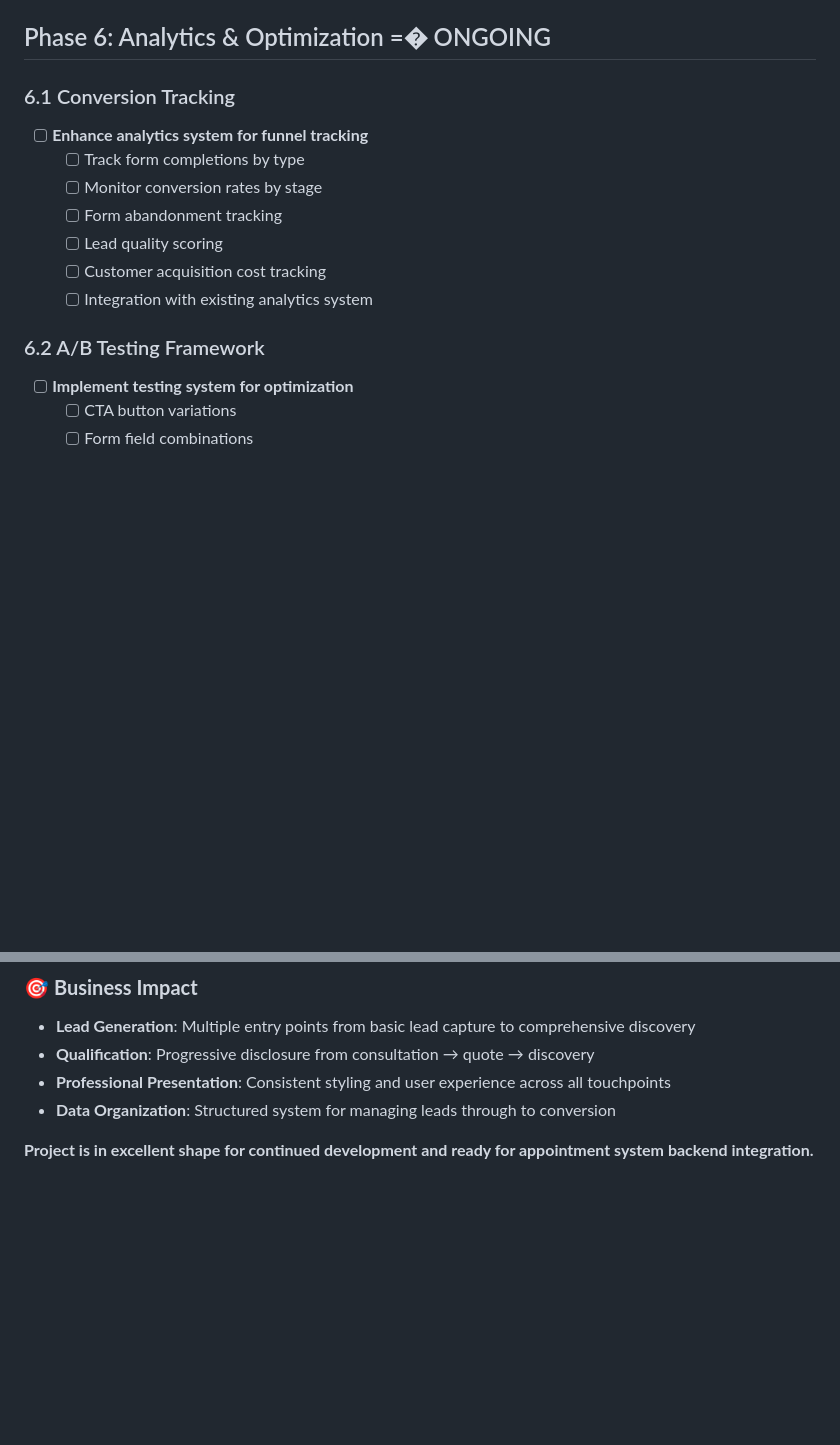
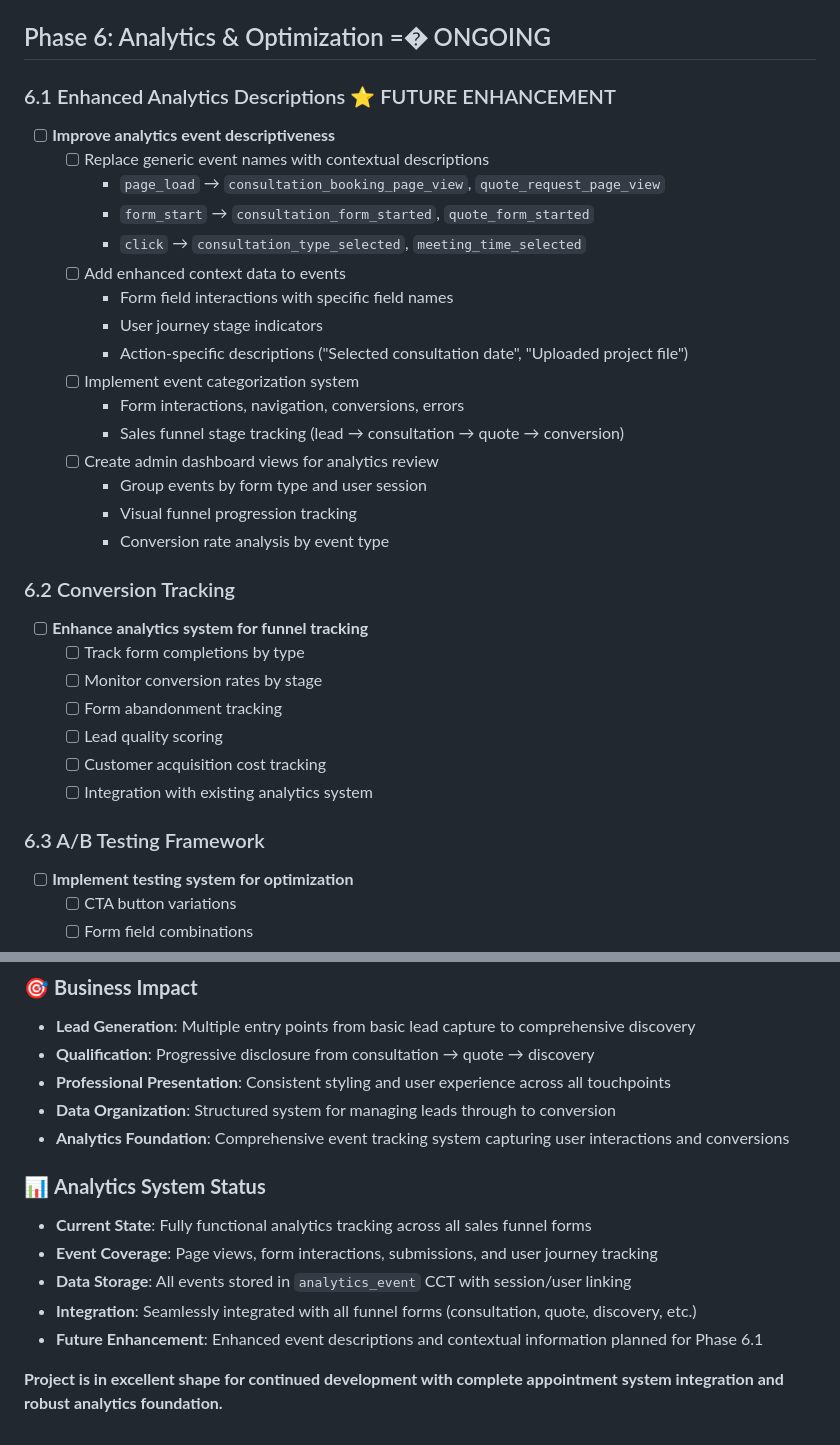
Before and after one commit to christinmorton/cmm_vanilla_app_2025, a Markdown page: headless_api/sales_funnel_todo.md, 2 parts joined by grey strips. Drawn GitHub-style; blank space fills up the shorter version.

Commit message:
Potential updates to analytics_event system.

```diff
--- a/headless_api/sales_funnel_todo.md
+++ b/headless_api/sales_funnel_todo.md
@@ -321,7 +321,25 @@ This checklist tracks the development of the sales funnel system that converts w
 
 ## Phase 6: Analytics & Optimization =� ONGOING
 
-### 6.1 Conversion Tracking
+### 6.1 Enhanced Analytics Descriptions ⭐ FUTURE ENHANCEMENT
+- [ ] **Improve analytics event descriptiveness**
+  - [ ] Replace generic event names with contextual descriptions
+    - `page_load` → `consultation_booking_page_view`, `quote_request_page_view`
+    - `form_start` → `consultation_form_started`, `quote_form_started`
+    - `click` → `consultation_type_selected`, `meeting_time_selected`
+  - [ ] Add enhanced context data to events
+    - Form field interactions with specific field names
+    - User journey stage indicators
+    - Action-specific descriptions ("Selected consultation date", "Uploaded project file")
+  - [ ] Implement event categorization system
+    - Form interactions, navigation, conversions, errors
+    - Sales funnel stage tracking (lead → consultation → quote → conversion)
+  - [ ] Create admin dashboard views for analytics review
+    - Group events by form type and user session
+    - Visual funnel progression tracking
+    - Conversion rate analysis by event type
+
+### 6.2 Conversion Tracking
 - [ ] **Enhance analytics system for funnel tracking**
   - [ ] Track form completions by type
   - [ ] Monitor conversion rates by stage
@@ -330,7 +348,7 @@ This checklist tracks the development of the sales funnel system that converts w
   - [ ] Customer acquisition cost tracking
   - [ ] Integration with existing analytics system
 
-### 6.2 A/B Testing Framework
+### 6.3 A/B Testing Framework
 - [ ] **Implement testing system for optimization**
   - [ ] CTA button variations
   - [ ] Form field combinations
@@ -442,5 +460,13 @@ client-portal.html
 - **Qualification**: Progressive disclosure from consultation → quote → discovery
 - **Professional Presentation**: Consistent styling and user experience across all touchpoints
 - **Data Organization**: Structured system for managing leads through to conversion
+- **Analytics Foundation**: Comprehensive event tracking system capturing user interactions and conversions
 
-**Project is in excellent shape for continued development and ready for appointment system backend integration.**
+### 📊 **Analytics System Status**
+- **Current State**: Fully functional analytics tracking across all sales funnel forms
+- **Event Coverage**: Page views, form interactions, submissions, and user journey tracking
+- **Data Storage**: All events stored in `analytics_event` CCT with session/user linking
+- **Integration**: Seamlessly integrated with all funnel forms (consultation, quote, discovery, etc.)
+- **Future Enhancement**: Enhanced event descriptions and contextual information planned for Phase 6.1
+
+**Project is in excellent shape for continued development with complete appointment system integration and robust analytics foundation.**
```
